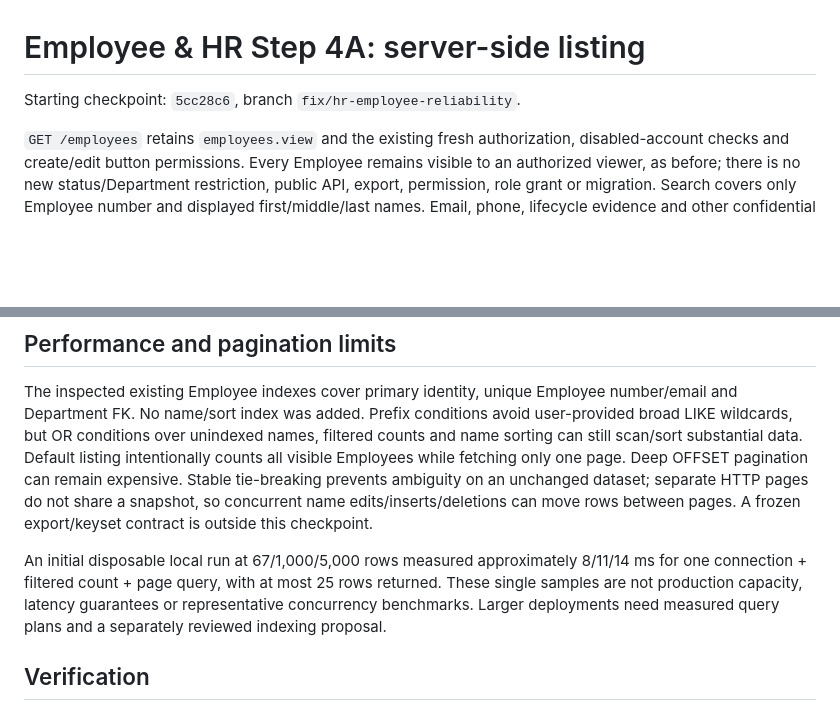
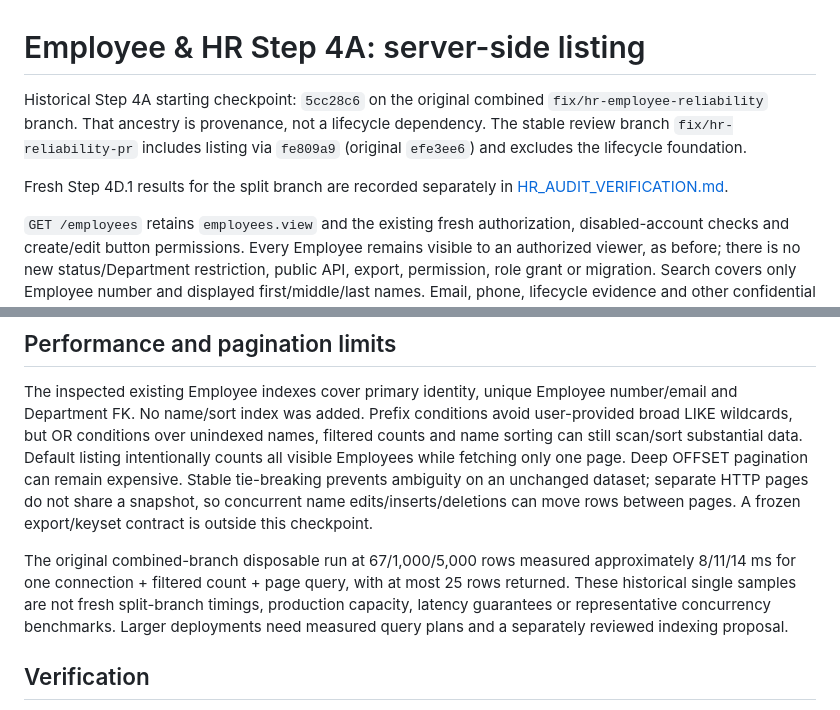
Before and after one commit to pauljohnsuela64-prog/Company-Operations-ERP, a Markdown page: EMPLOYEE_LISTING.md, 2 parts joined by grey strips. Rendered like a GitHub page; blank space fills up the shorter version.

```diff
--- a/EMPLOYEE_LISTING.md
+++ b/EMPLOYEE_LISTING.md
@@ -1,6 +1,12 @@
 # Employee & HR Step 4A: server-side listing
 
-Starting checkpoint: `5cc28c6`, branch `fix/hr-employee-reliability`.
+Historical Step 4A starting checkpoint: `5cc28c6` on the original combined
+`fix/hr-employee-reliability` branch. That ancestry is provenance, not a lifecycle
+dependency. The stable review branch `fix/hr-reliability-pr` includes listing via
+`fe809a9` (original `efe3ee6`) and excludes the lifecycle foundation.
+
+Fresh Step 4D.1 results for the split branch are recorded separately in
+[HR_AUDIT_VERIFICATION.md](tests/HR_AUDIT_VERIFICATION.md).
 
 `GET /employees` retains `employees.view` and the existing fresh authorization,
 disabled-account checks and create/edit button permissions. Every Employee remains
@@ -59,11 +65,12 @@ on an unchanged dataset; separate HTTP pages do not share a snapshot, so concurr
 name edits/inserts/deletions can move rows between pages. A frozen export/keyset
 contract is outside this checkpoint.
 
-An initial disposable local run at 67/1,000/5,000 rows measured approximately
-8/11/14 ms for one connection + filtered count + page query, with at most 25 rows
-returned. These single samples are not production capacity, latency guarantees or
-representative concurrency benchmarks. Larger deployments need measured query plans
-and a separately reviewed indexing proposal.
+The original combined-branch disposable run at 67/1,000/5,000 rows measured
+approximately 8/11/14 ms for one connection + filtered count + page query, with at
+most 25 rows returned. These historical single samples are not fresh split-branch
+timings, production capacity, latency guarantees or representative concurrency
+benchmarks. Larger deployments need measured query plans and a separately reviewed
+indexing proposal.
 
 ## Verification
 
```
Also changed, not shown: HR_REVISIONS.md (+14 -5 lines), 1 other file.
